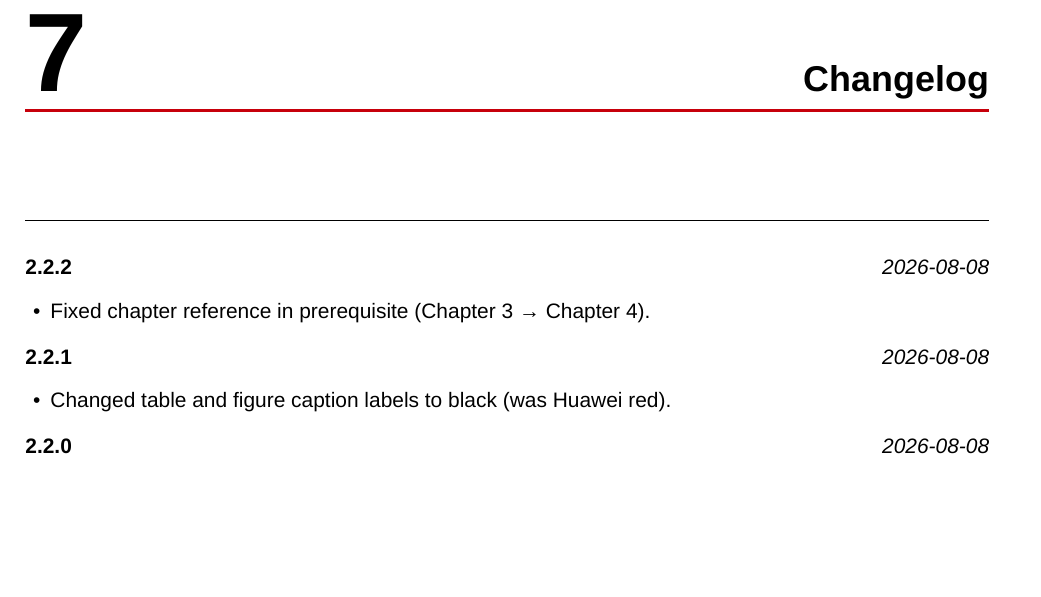
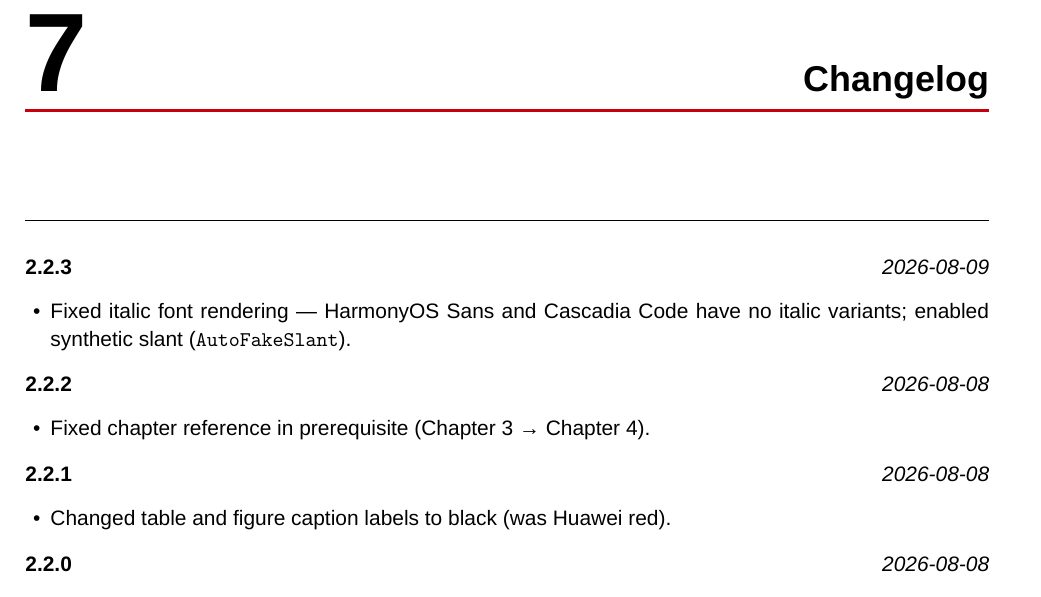
Before and after one commit to RaulMyron/Huawei-doc-templates, a LaTeX problem sheet (examples/setup-guide/setup-guide.tex, which reads templates/guide/guide.cls): part of page 18 of 19, cut so that both start at the same text, the shorter picture padded with empty space. Compiled offline with XeLaTeX; a missing font is replaced by an installed copy or a similar font.

Commit message:
Fix italic font: add AutoFakeSlant for HarmonyOS Sans and Cascadia Code
Neither font has italic variants. fontspec now synthesizes slant
from the upright shape (AutoFakeSlant=0.2), eliminating all
'Font shape undefined' warnings.

- guide.cls: AutoFakeSlant=0.2 on both font declarations
- Bump versions: en 1.1.2->1.1.3, pt 1.1.1->1.1.2, setup-guide 2.2.2->2.2.3
- Recompile all PDFs

```diff
--- a/examples/setup-guide/setup-guide.tex
+++ b/examples/setup-guide/setup-guide.tex
@@ -9,7 +9,7 @@
 \setguidetitle{Guide: Environment Setup for Huawei Cloud Development}
 \setheadertitle{Huawei Cloud -- ECS + SSH + MaaS Gateway Setup}
 \setcovertext{Huawei Technologies CO., LTD}
-\setdocversion{2.2.2}
+\setdocversion{2.2.3}
 
 \begin{document}
 
@@ -696,6 +696,10 @@ full command reference, see the template's README.md or run
 \section{Changelog}
 
 \begin{changelog}
+  \changelogentry{2.2.3}{2026-08-09}{
+    \item Fixed italic font rendering — HarmonyOS Sans and Cascadia Code have
+          no italic variants; enabled synthetic slant (\texttt{AutoFakeSlant}).
+  }
   \changelogentry{2.2.2}{2026-08-08}{
     \item Fixed chapter reference in prerequisite (Chapter 3 → Chapter 4).
   }
--- a/templates/guide/guide.cls
+++ b/templates/guide/guide.cls
@@ -93,14 +93,16 @@
     Install the font for full fidelity.}}
 
 % Main font: HarmonyOS Sans (required) -> Liberation Sans (sole fallback)
+% AutoFakeSlant: HarmonyOS Sans has no italic; synthesize one from upright.
 \IfFontExistsTF{HarmonyOS Sans}
-  {\setmainfont{HarmonyOS Sans}}
+  {\setmainfont{HarmonyOS Sans}[AutoFakeSlant=0.2]}
    {\lg@warnfont{HarmonyOS Sans}{Liberation Sans}%
     \setmainfont{Liberation Sans}}
 
 % Code font: Cascadia Code (required) -> DejaVu Sans Mono (sole fallback)
+% AutoFakeSlant: Cascadia Code has no italic; synthesize one from upright.
 \IfFontExistsTF{Cascadia Code}
-  {\newfontfamily\consolasfont{Cascadia Code}[Ligatures=NoCommon]}
+  {\newfontfamily\consolasfont{Cascadia Code}[Ligatures=NoCommon, AutoFakeSlant=0.2]}
   {\lg@warnfont{Cascadia Code}{DejaVu Sans Mono}%
    \newfontfamily\consolasfont{DejaVu Sans Mono}[Ligatures=NoCommon]}
 \newcommand{\codefont}{\consolasfont}
```
Also changed, not shown: examples/guide/en/main.tex (+5 -1 lines), examples/guide/pt/main.tex (+5 -1 lines), examples/guide/en/main.pdf, examples/guide/pt/main.pdf, examples/setup-guide/setup-guide.pdf.
